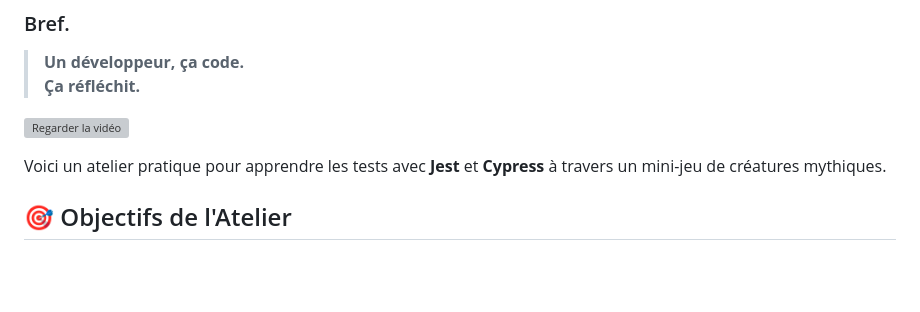
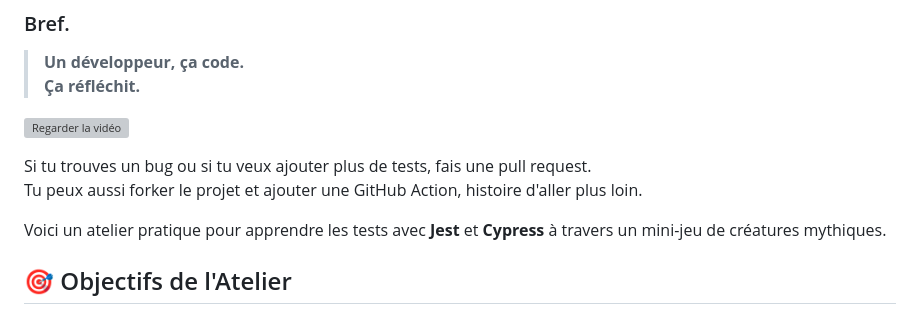
Before and after one commit to DocteurSEO/jest-mytical-creatures, a Markdown page: README.md, the part around the change. Rendered like a GitHub page; blank space fills up the shorter version; grey boxes are pictures that could not be loaded.

Commit message:
more information to readme

```diff
--- a/README.md
+++ b/README.md
@@ -37,6 +37,9 @@ Tu ne connais pas un truc ?
 
 [![Regarder la vidéo](https://img.youtube.com/vi/Tu7QHJnCE9c/hqdefault.jpg)](https://youtu.be/Tu7QHJnCE9c)
 
+
+Si tu trouves un bug ou si tu veux ajouter plus de tests, fais une pull request.
+Tu peux aussi forker le projet et ajouter une GitHub Action, histoire d'aller plus loin.
 
 
 Voici un atelier pratique pour apprendre les tests avec **Jest** et **Cypress** à travers un mini-jeu de créatures mythiques.
```
